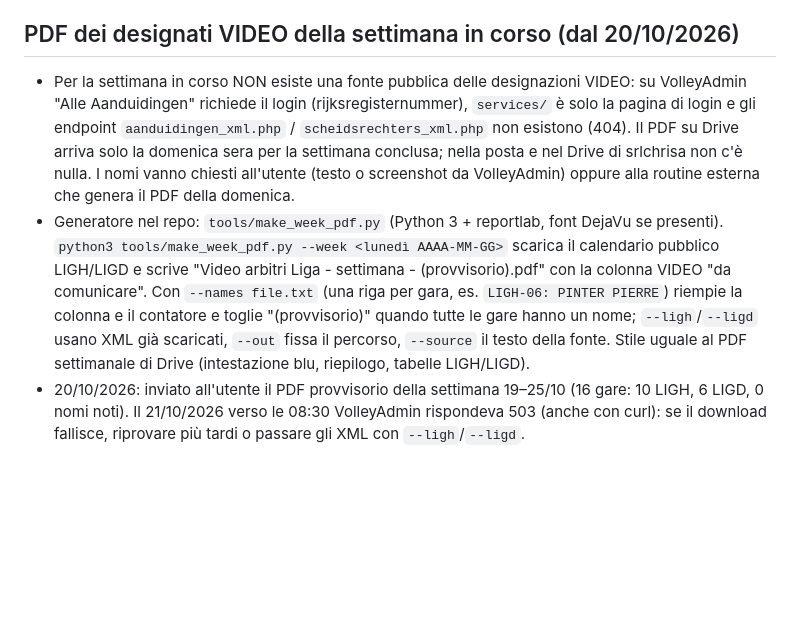
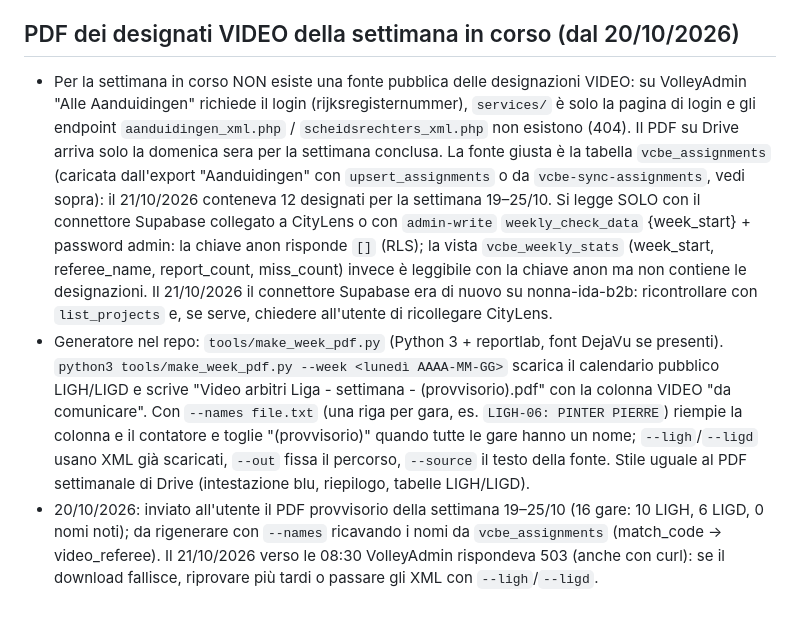
Before and after one commit to chrinogara/video-challenge-be, a Markdown page: CLAUDE.md, the part around the change. Rendered like a GitHub page; blank space fills up the shorter version.

Commit message:
CLAUDE.md: le designazioni della settimana in corso stanno in vcbe_assignments
Co-Authored-By: Claude Fable 5.1 <noreply@anthropic.com>
Claude-Session: https://claude.ai/code/session_018G2Trp5UZsCoFTGywGo4nv

```diff
--- a/CLAUDE.md
+++ b/CLAUDE.md
@@ -77,6 +77,6 @@
 - App: colonna «Weekly check & reminders» con frecce ◀ ▶ per cambiare settimana, riga di stato (scadenza + conteggi designati/inviati/in ritardo/mancanti/in attesa/non ancora giocati), «Reports for this week» (con tag «late» e «not in the loaded designations»), «Not submitted (designated)» (mancanti in rosso, in attesa in grigio, con gare ed email), registro con le sole mancanze reali. Il numero grande = arbitri mancanti dopo la scadenza. Testi EN/FR/NL. Verifica del 21/10/2026: settimana 12–18/10 = 2 designati, 2 inviati in ritardo, 0 mancanti; 19–25/10 = 12 designati, 5 in attesa, 7 non ancora giocati.
 
 ## PDF dei designati VIDEO della settimana in corso (dal 20/10/2026)
-- Per la settimana in corso NON esiste una fonte pubblica delle designazioni VIDEO: su VolleyAdmin "Alle Aanduidingen" richiede il login (rijksregisternummer), `services/` è solo la pagina di login e gli endpoint `aanduidingen_xml.php` / `scheidsrechters_xml.php` non esistono (404). Il PDF su Drive arriva solo la domenica sera per la settimana conclusa; nella posta e nel Drive di srlchrisa non c'è nulla. I nomi vanno chiesti all'utente (testo o screenshot da VolleyAdmin) oppure alla routine esterna che genera il PDF della domenica.
+- Per la settimana in corso NON esiste una fonte pubblica delle designazioni VIDEO: su VolleyAdmin "Alle Aanduidingen" richiede il login (rijksregisternummer), `services/` è solo la pagina di login e gli endpoint `aanduidingen_xml.php` / `scheidsrechters_xml.php` non esistono (404). Il PDF su Drive arriva solo la domenica sera per la settimana conclusa. La fonte giusta è la tabella `vcbe_assignments` (caricata dall'export "Aanduidingen" con `upsert_assignments` o da `vcbe-sync-assignments`, vedi sopra): il 21/10/2026 conteneva 12 designati per la settimana 19–25/10. Si legge SOLO con il connettore Supabase collegato a CityLens o con `admin-write` `weekly_check_data` {week_start} + password admin: la chiave anon risponde `[]` (RLS); la vista `vcbe_weekly_stats` (week_start, referee_name, report_count, miss_count) invece è leggibile con la chiave anon ma non contiene le designazioni. Il 21/10/2026 il connettore Supabase era di nuovo su nonna-ida-b2b: ricontrollare con `list_projects` e, se serve, chiedere all'utente di ricollegare CityLens.
 - Generatore nel repo: `tools/make_week_pdf.py` (Python 3 + reportlab, font DejaVu se presenti). `python3 tools/make_week_pdf.py --week <lunedì AAAA-MM-GG>` scarica il calendario pubblico LIGH/LIGD e scrive "Video arbitri Liga - settimana <inizio> - <fine> (provvisorio).pdf" con la colonna VIDEO "da comunicare". Con `--names file.txt` (una riga per gara, es. `LIGH-06: PINTER PIERRE`) riempie la colonna e il contatore e toglie "(provvisorio)" quando tutte le gare hanno un nome; `--ligh`/`--ligd` usano XML già scaricati, `--out` fissa il percorso, `--source` il testo della fonte. Stile uguale al PDF settimanale di Drive (intestazione blu, riepilogo, tabelle LIGH/LIGD).
-- 20/10/2026: inviato all'utente il PDF provvisorio della settimana 19–25/10 (16 gare: 10 LIGH, 6 LIGD, 0 nomi noti). Il 21/10/2026 verso le 08:30 VolleyAdmin rispondeva 503 (anche con curl): se il download fallisce, riprovare più tardi o passare gli XML con `--ligh`/`--ligd`.
+- 20/10/2026: inviato all'utente il PDF provvisorio della settimana 19–25/10 (16 gare: 10 LIGH, 6 LIGD, 0 nomi noti); da rigenerare con `--names` ricavando i nomi da `vcbe_assignments` (match_code → video_referee). Il 21/10/2026 verso le 08:30 VolleyAdmin rispondeva 503 (anche con curl): se il download fallisce, riprovare più tardi o passare gli XML con `--ligh`/`--ligd`.
```
